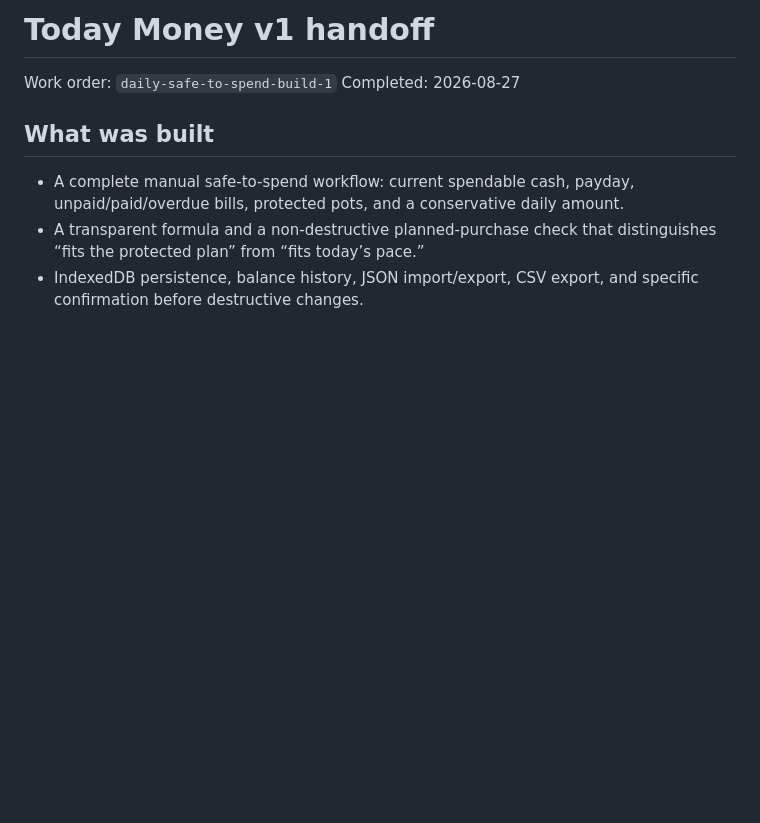
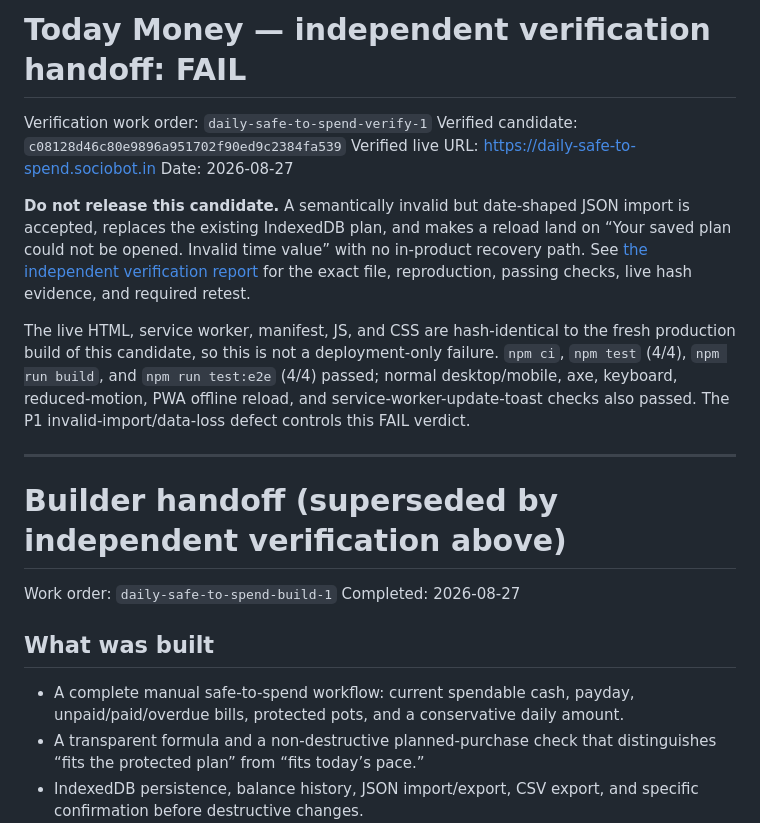
Before and after one commit to B-Divyesh/sf-daily-safe-to-spend, a Markdown page: .factory/handoff.md, the part around the change. Rendered like a GitHub page; blank space fills up the shorter version.

Commit message:
docs: record verification failure

```diff
--- a/.factory/handoff.md
+++ b/.factory/handoff.md
@@ -1,4 +1,27 @@
-# Today Money v1 handoff
+# Today Money — independent verification handoff: **FAIL**
+
+Verification work order: `daily-safe-to-spend-verify-1`
+Verified candidate: `c08128d46c80e9896a951702f90ed9c2384fa539`
+Verified live URL: <https://daily-safe-to-spend.sociobot.in>
+Date: 2026-08-27
+
+**Do not release this candidate.** A semantically invalid but date-shaped JSON
+import is accepted, replaces the existing IndexedDB plan, and makes a reload
+land on “Your saved plan could not be opened. Invalid time value” with no
+in-product recovery path. See [the independent verification report](verification.md)
+for the exact file, reproduction, passing checks, live hash evidence, and
+required retest.
+
+The live HTML, service worker, manifest, JS, and CSS are hash-identical to the
+fresh production build of this candidate, so this is not a deployment-only
+failure. `npm ci`, `npm test` (4/4), `npm run build`, and `npm run test:e2e`
+(4/4) passed; normal desktop/mobile, axe, keyboard, reduced-motion, PWA
+offline reload, and service-worker-update-toast checks also passed. The P1
+invalid-import/data-loss defect controls this FAIL verdict.
+
+---
+
+# Builder handoff (superseded by independent verification above)
 
 Work order: `daily-safe-to-spend-build-1`
 Completed: 2026-08-27
```
Also changed, not shown: .factory/verification.md (added, +112 -0 lines).
